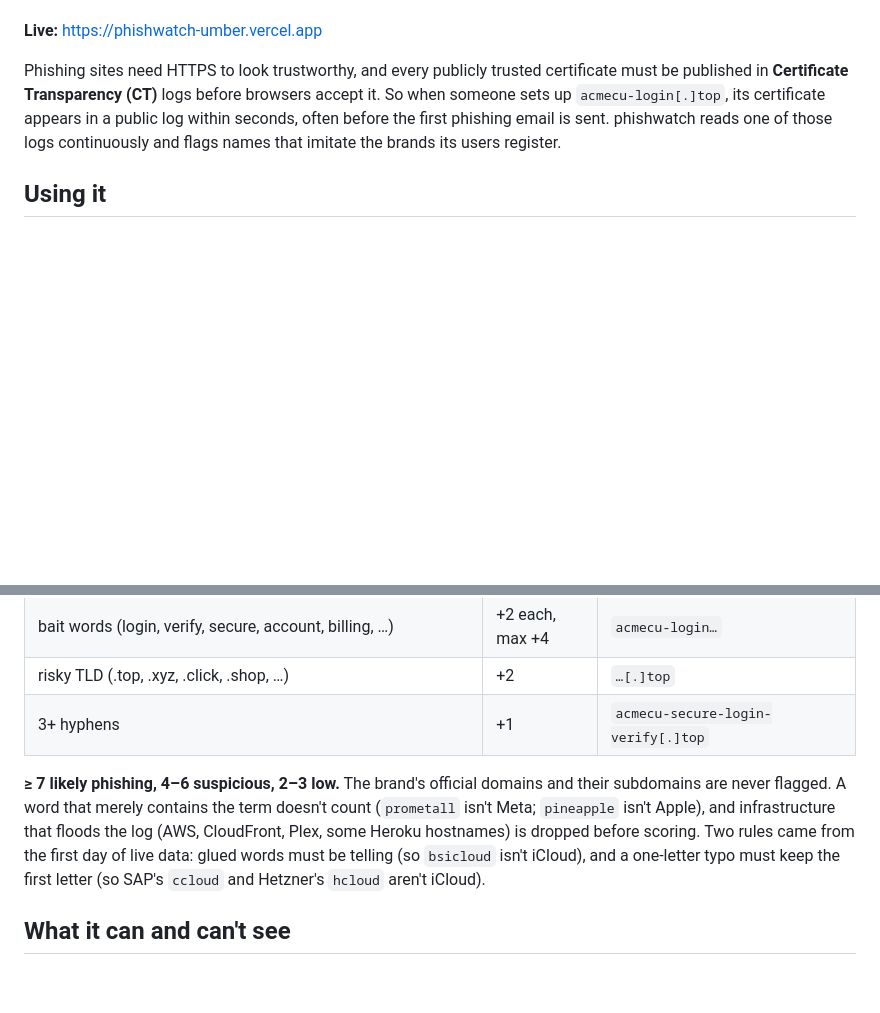
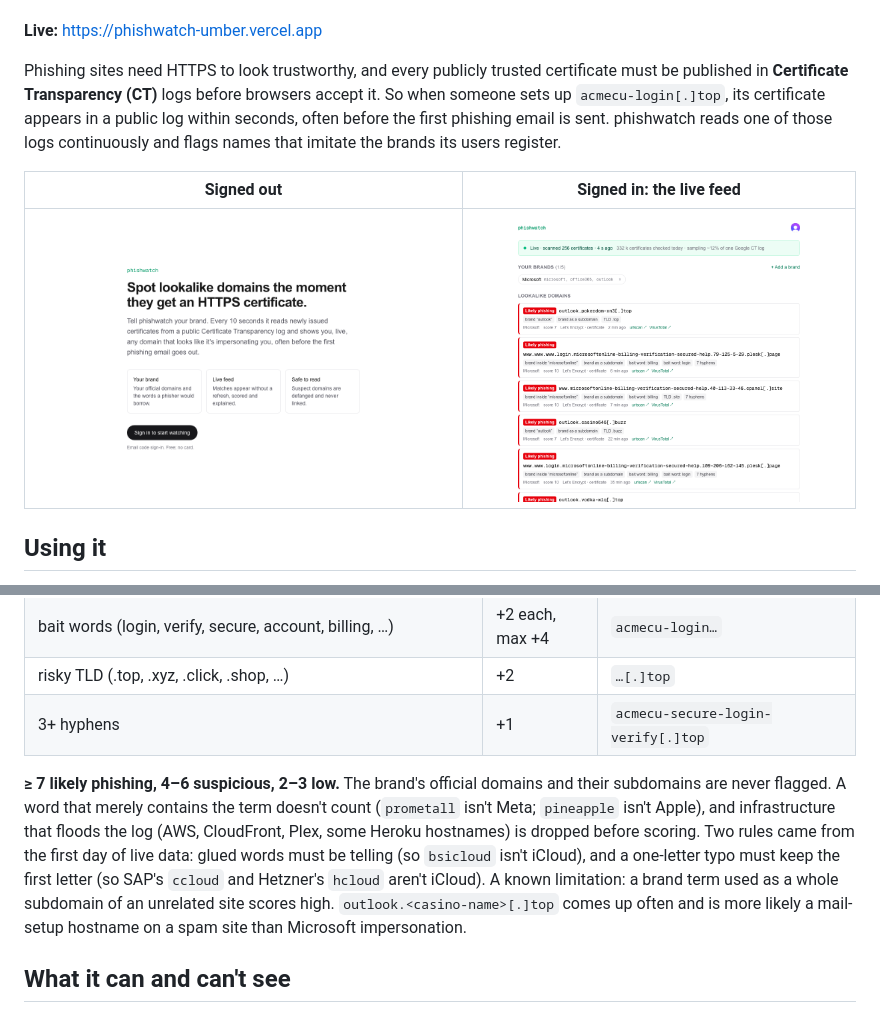
Before and after one commit to kenpiech/phishwatch, a Markdown page: README.md, 2 parts joined by grey strips. Drawn GitHub-style; pictures changed too: docs/screenshots/0-signed-out.png (added), docs/screenshots/1-fresh.png (added); blank space fills up the shorter version.

Commit message:
README: screenshots from production; note the outlook-subdomain limitation
Co-Authored-By: Claude Opus 5.5 <noreply@anthropic.com>
Claude-Session: https://claude.ai/code/session_01QEy1qU3Jc18UzLzY66so22

```diff
--- a/README.md
+++ b/README.md
@@ -5,6 +5,10 @@ You tell phishwatch your brand. Every 10 seconds it checks newly issued HTTPS ce
 **Live:** https://phishwatch-umber.vercel.app
 
 Phishing sites need HTTPS to look trustworthy, and every publicly trusted certificate must be published in **Certificate Transparency (CT)** logs before browsers accept it. So when someone sets up `acmecu-login[.]top`, its certificate appears in a public log within seconds, often before the first phishing email is sent. phishwatch reads one of those logs continuously and flags names that imitate the brands its users register.
+
+| Signed out | Signed in: the live feed |
+|---|---|
+| ![The landing page](docs/screenshots/0-signed-out.png) | ![Live status bar and likely-phishing matches for a Microsoft brand](docs/screenshots/1-fresh.png) |
 
 ## Using it
 
@@ -74,7 +78,7 @@ A domain becomes a match only if it contains one of the brand's terms, as a whol
 | risky TLD (.top, .xyz, .click, .shop, …) | +2 | `…[.]top` |
 | 3+ hyphens | +1 | `acmecu-secure-login-verify[.]top` |
 
-**≥ 7 likely phishing, 4–6 suspicious, 2–3 low.** The brand's official domains and their subdomains are never flagged. A word that merely contains the term doesn't count (`prometall` isn't Meta; `pineapple` isn't Apple), and infrastructure that floods the log (AWS, CloudFront, Plex, some Heroku hostnames) is dropped before scoring. Two rules came from the first day of live data: glued words must be telling (so `bsicloud` isn't iCloud), and a one-letter typo must keep the first letter (so SAP's `ccloud` and Hetzner's `hcloud` aren't iCloud).
+**≥ 7 likely phishing, 4–6 suspicious, 2–3 low.** The brand's official domains and their subdomains are never flagged. A word that merely contains the term doesn't count (`prometall` isn't Meta; `pineapple` isn't Apple), and infrastructure that floods the log (AWS, CloudFront, Plex, some Heroku hostnames) is dropped before scoring. Two rules came from the first day of live data: glued words must be telling (so `bsicloud` isn't iCloud), and a one-letter typo must keep the first letter (so SAP's `ccloud` and Hetzner's `hcloud` aren't iCloud). A known limitation: a brand term used as a whole subdomain of an unrelated site scores high. `outlook.<casino-name>[.]top` comes up often and is more likely a mail-setup hostname on a spam site than Microsoft impersonation.
 
 ## What it can and can't see
 
```
